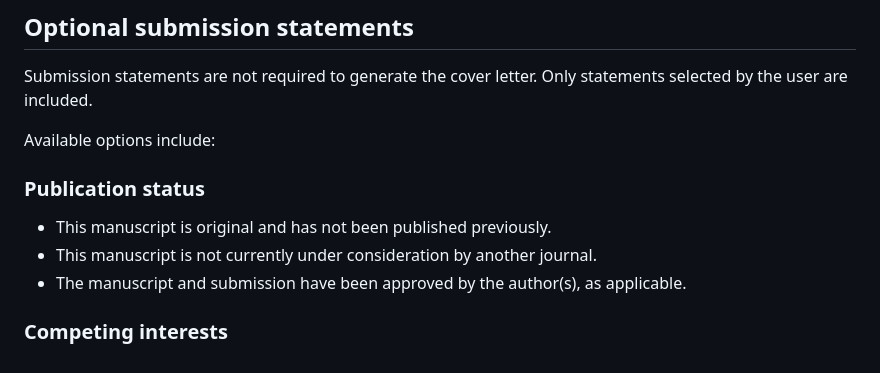
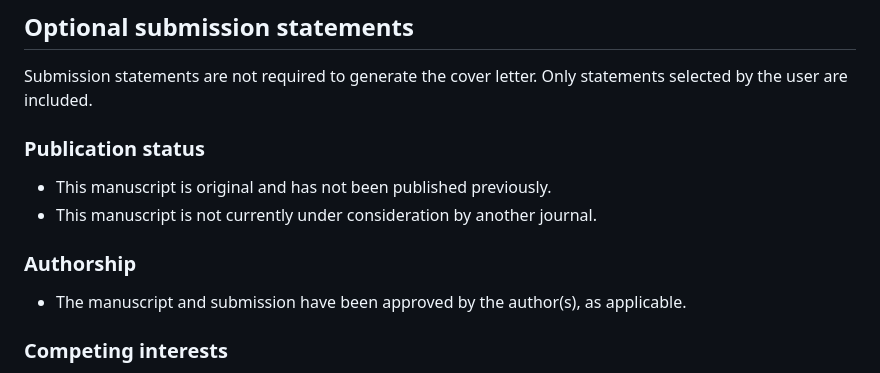
Before and after one commit to tdirsehan/abstract2coverletter, a Markdown page: README.md, the part around the change. GitHub-like rendering.

Commit message:
Separate authorship statement from publication status

```diff
--- a/README.md
+++ b/README.md
@@ -44,11 +44,11 @@ This is a heuristic relevance indicator, not an acceptance probability.
 
 Submission statements are not required to generate the cover letter. Only statements selected by the user are included.
 
-Available options include:
-
 ### Publication status
 - This manuscript is original and has not been published previously.
 - This manuscript is not currently under consideration by another journal.
+
+### Authorship
 - The manuscript and submission have been approved by the author(s), as applicable.
 
 ### Competing interests
```
